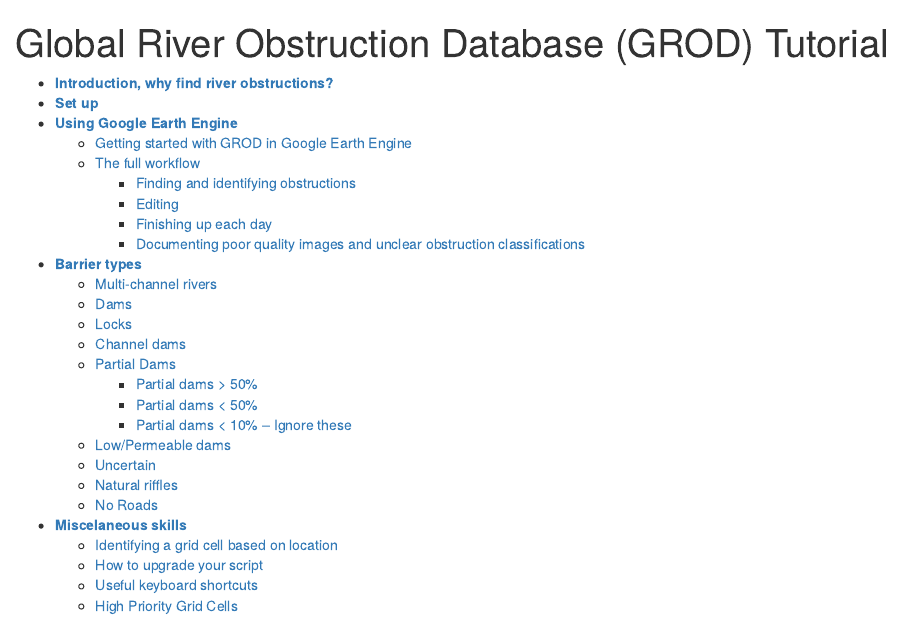
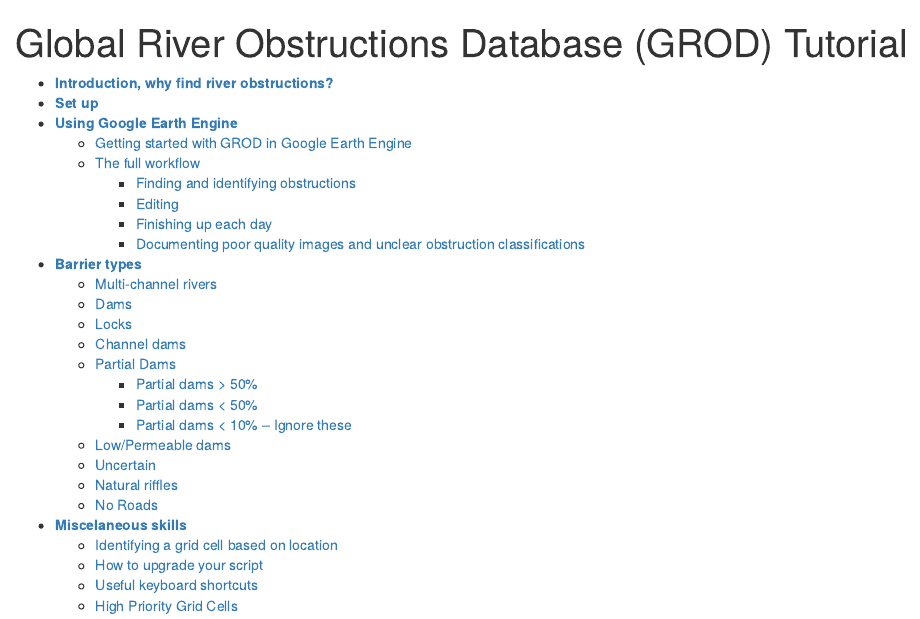
Before and after one commit to GlobalHydrologyLab/GROD, an R Markdown document (docs/index.Rmd): the page in a window 1100 px wide, from its top. Rendered offline with R 4.5, knitr and Pandoc, with nearby package versions.

Commit message:
Final title update

```diff
--- a/docs/index.Rmd
+++ b/docs/index.Rmd
@@ -1,5 +1,5 @@
 ---
-title: "Global River Obstruction Database (GROD) Tutorial"
+title: "Global River Obstructions Database (GROD) Tutorial"
 output:
   html_document:
     toc: true
```
Also changed, not shown: docs/validation.Rmd (+1 -1 lines).
